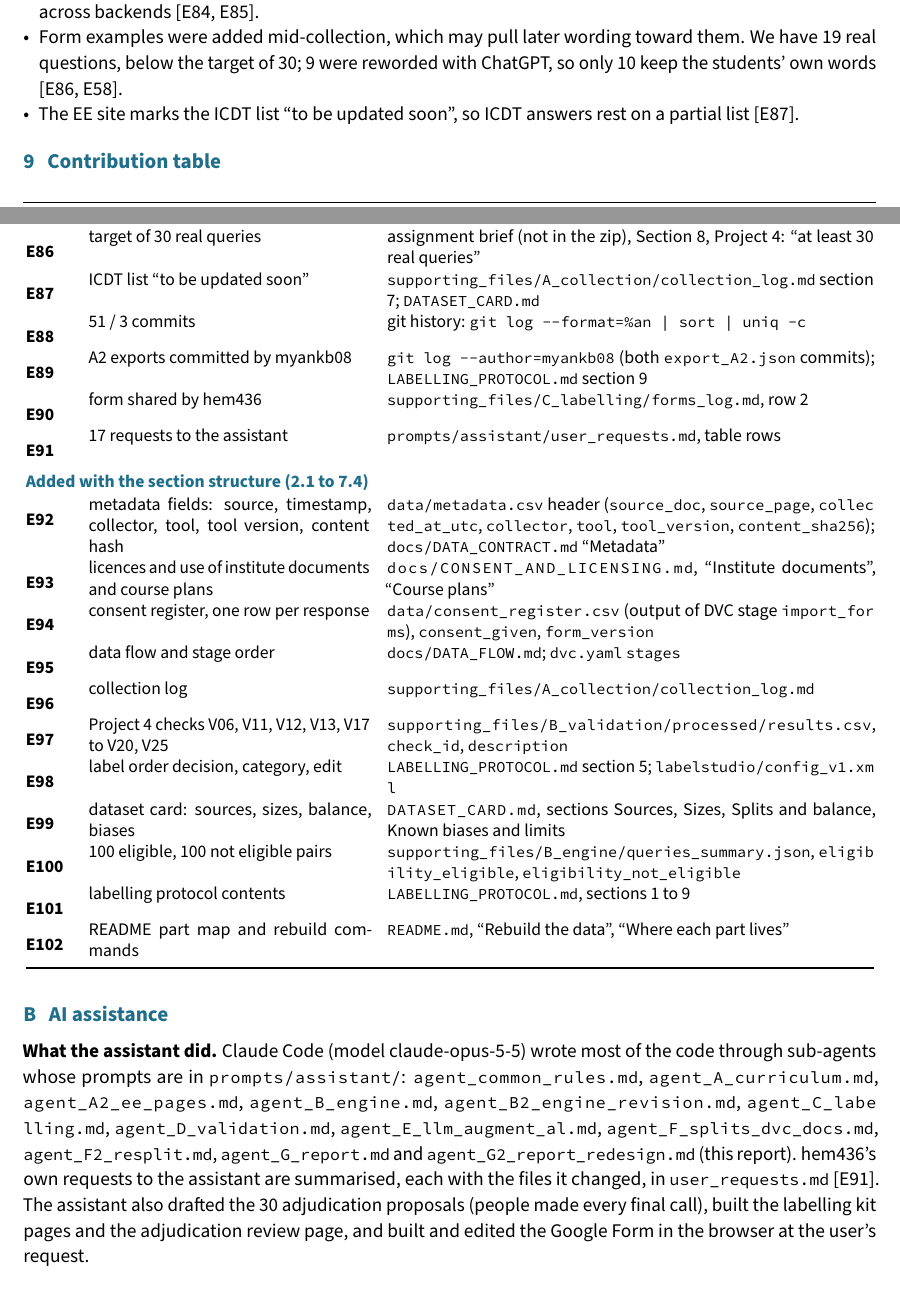
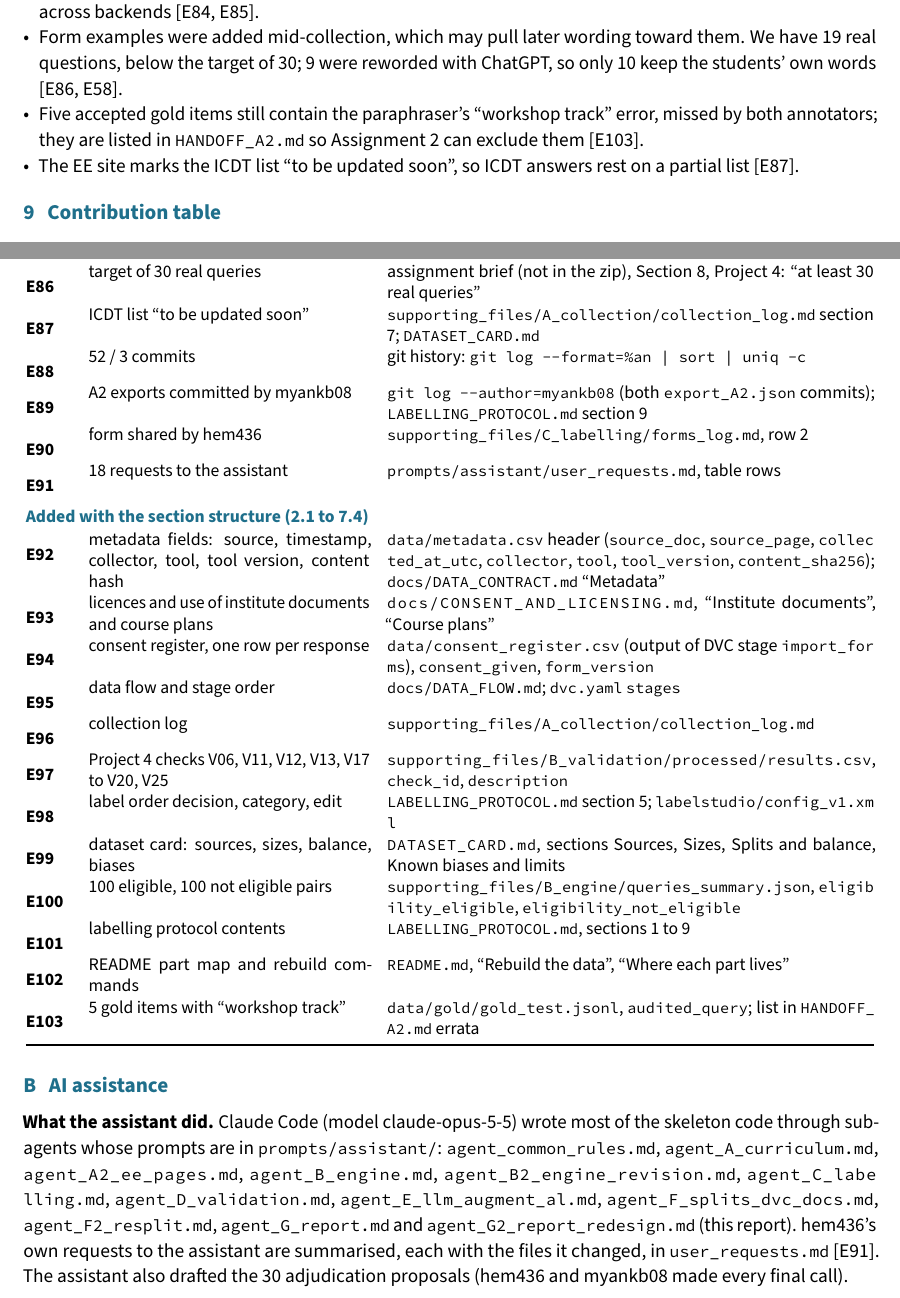
Before and after one commit to myankb08/IITGn-Academic-Advisor, a LaTeX document (reports/report.tex): two parts of pages 6 and 10 of 12, joined at a grey line, cut so that both start at the same text. Compiled offline with pdfLaTeX.

Commit message:
Gold set errata and limitation; appendix B edits

```diff
--- a/reports/report.tex
+++ b/reports/report.tex
@@ -65,7 +65,7 @@
 \newcommand{\nmeta}{3083}
 \newcommand{\nmetaraw}{578}
 \newcommand{\nmetaproc}{2505}
-\newcommand{\ncommitsH}{51}
+\newcommand{\ncommitsH}{52}
 \newcommand{\ncommitsM}{3}
 \newcommand{\freezestatus}{set on the commit that contains this report}
 
@@ -398,6 +398,8 @@ python3.10 -m venv .venv \&\& .venv/bin/pip install -r requirements.txt\\
 \item Form examples were added mid-collection, which may pull later wording toward them. We have \nforms{} real
   questions, below the target of 30; \nformsproxy{} were reworded with ChatGPT, so only \nformsself{} keep the
   students' own words [\ev{target}, \ev{prov}].
+\item Five accepted gold items still contain the paraphraser's ``workshop track'' error, missed by both annotators;
+  they are listed in \f{HANDOFF_A2.md} so Assignment 2 can exclude them [\ev{workshop}].
 \item The EE site marks the ICDT list ``to be updated soon'', so ICDT answers rest on a partial list [\ev{icdt}].
 \end{itemize}
 
@@ -524,7 +526,7 @@ id & what & file and field \\
 \evrow{commits}{\ncommitsH{} / \ncommitsM{} commits}{git history: \texttt{git log -{}-format=\%an | sort | uniq -c}}
 \evrow{a2exports}{A2 exports committed by myankb08}{\texttt{git log -{}-author=myankb08} (both \f{export_A2.json} commits); \f{LABELLING_PROTOCOL.md} section 9}
 \evrow{formshare}{form shared by hem436}{\f{supporting_files/C_labelling/forms_log.md}, row 2}
-\evrow{sessions}{17 requests to the assistant}{\f{prompts/assistant/user_requests.md}, table rows}
+\evrow{sessions}{18 requests to the assistant}{\f{prompts/assistant/user_requests.md}, table rows}
 \evgroup{Added with the section structure (2.1 to 7.4)}
 \evrow{metafields}{metadata fields: source, timestamp, collector, tool, tool version, content hash}{\f{data/metadata.csv} header (\f{source_doc}, \f{source_page}, \f{collected_at_utc}, \f{collector}, \f{tool}, \f{tool_version}, \f{content_sha256}); \f{docs/DATA_CONTRACT.md} ``Metadata''}
 \evrow{licence}{licences and use of institute documents and course plans}{\f{docs/CONSENT_AND_LICENSING.md}, ``Institute documents'', ``Course plans''}
@@ -537,19 +539,18 @@ id & what & file and field \\
 \evrow{elig}{100 eligible, 100 not eligible pairs}{\f{supporting_files/B_engine/queries_summary.json}, \f{eligibility_eligible}, \f{eligibility_not_eligible}}
 \evrow{protocol}{labelling protocol contents}{\f{LABELLING_PROTOCOL.md}, sections 1 to 9}
 \evrow{readme}{README part map and rebuild commands}{\f{README.md}, ``Rebuild the data'', ``Where each part lives''}
+\evrow{workshop}{5 gold items with ``workshop track''}{\f{data/gold/gold_test.jsonl}, \f{audited_query}; list in \f{HANDOFF_A2.md} errata}
 \bottomrule
 \end{longtable}
 }
 \addtocounter{table}{-1}
 
 \section{AI assistance}\label{app:b}
-\textbf{What the assistant did.} Claude Code (model claude-opus-5-5) wrote most of the code through sub-agents whose
+\textbf{What the assistant did.} Claude Code (model claude-opus-5-5) wrote most of the skeleton code through sub-agents whose
 prompts are in \f{prompts/assistant/}: \f{agent_common_rules.md}, \f{agent_A_curriculum.md}, \f{agent_A2_ee_pages.md},
 \f{agent_B_engine.md}, \f{agent_B2_engine_revision.md}, \f{agent_C_labelling.md}, \f{agent_D_validation.md},
 \f{agent_E_llm_augment_al.md}, \f{agent_F_splits_dvc_docs.md}, \f{agent_F2_resplit.md}, \f{agent_G_report.md} and
 \f{agent_G2_report_redesign.md} (this report). hem436's own requests
-to the assistant are summarised, each with the files it changed, in \f{user_requests.md} [\ev{sessions}]. The assistant also drafted the 30 adjudication proposals (people made every final call),
-built the labelling kit pages and the adjudication review page, and built and edited the Google Form in the browser
-at the user's request.
+to the assistant are summarised, each with the files it changed, in \f{user_requests.md} [\ev{sessions}]. The assistant also drafted the 30 adjudication proposals (hem436 and myankb08 made every final call).
 
 \textbf{ChatGPT.} hem436 used ChatGPT to reword \nformsproxy{} questions that classmates asked in person before
```
Also changed, not shown: HANDOFF_A2.md (+6 -0 lines), prompts/assistant/user_requests.md (+1 -0 lines), reports/report.pdf, reports/report.tex (3 more changed lines), 1 other file.
